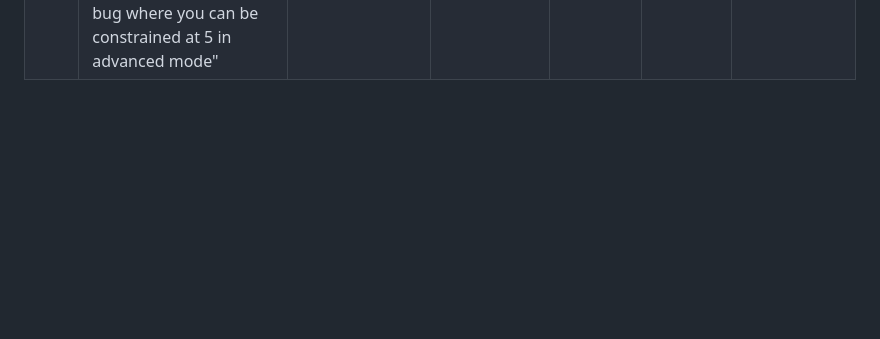
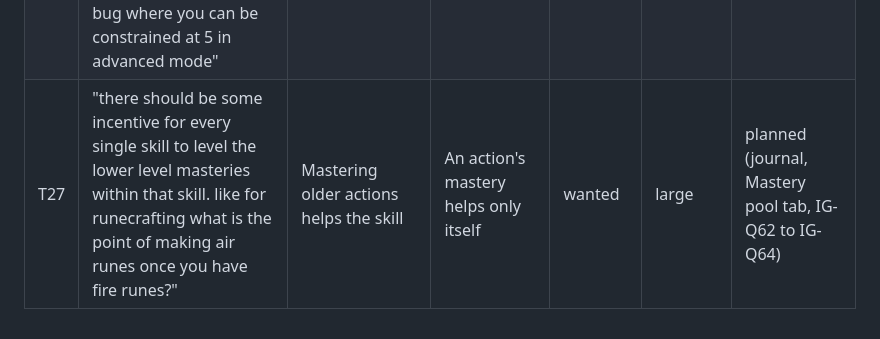
Before and after one commit to sgilson7/idle-game, a Markdown page: TRIAGE.md, the part around the change. GitHub-like rendering; blank space fills up the shorter version.

Commit message:
Triage T27: a mastery pool, planned in the journal
Co-Authored-By: Claude Opus 5.5 (1M context) <noreply@anthropic.com>

```diff
--- a/TRIAGE.md
+++ b/TRIAGE.md
@@ -32,3 +32,4 @@ Compare at least one result with a case worked out by hand. **Severity** is *blo
 | T24 | "the plan menu should be essentially the scratch programming language / snap class programming language, so drag and droppable, and up to 15 nodes in the plan. the basic mode should still only be 5 things in a plan done sequentially" | Plan blocks dragged like Scratch; 15 in Advanced, 5 in Basic | Buttons only; 12 and 4 | wanted | medium | done (R15.3) |
 | T25 | "you should be able to sort everything and seperate thigns by region, the menus get really overwhelmed like for combat when you get the coast" | Lists filter by region and sort; long sections fold | Every open region at once, one order | wanted | medium | done (R16.1) |
 | T26 | "ok it seems like the max number of blocks in a plan is still 5, make it 15 in advanced mode, and 5 in normal plan mode, if thats currently the case then there is a bug where you can be constrained at 5 in advanced mode" | + Plan stays on cards until 15 in Advanced | The button left cards at 5 in either mode | broken | small | done (R17.1) |
+| T27 | "there should be some incentive for every single skill to level the lower level masteries within that skill. like for runecrafting what is the point of making air runes once you have fire runes?" | Mastering older actions helps the skill | An action's mastery helps only itself | wanted | large | planned (journal, Mastery pool tab, IG-Q62 to IG-Q64) |
```
